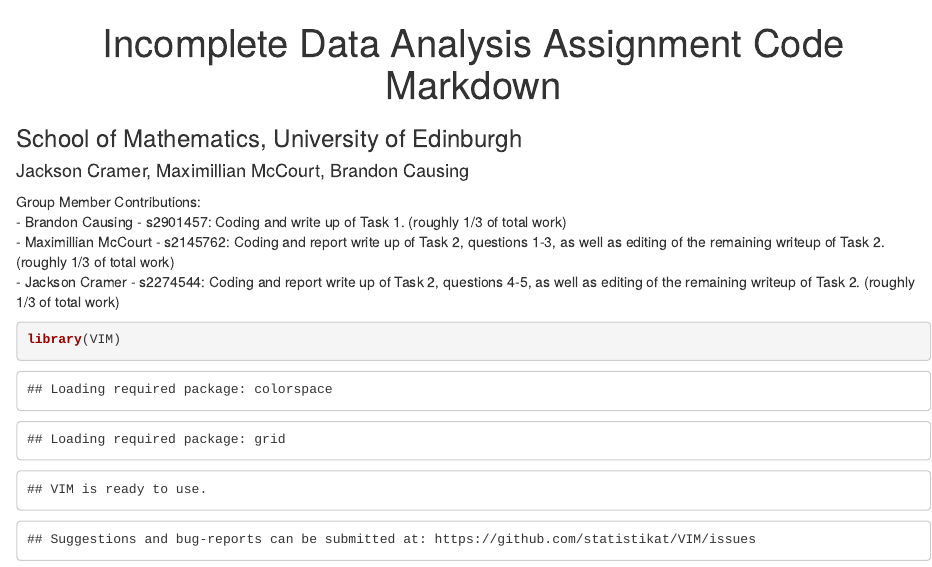
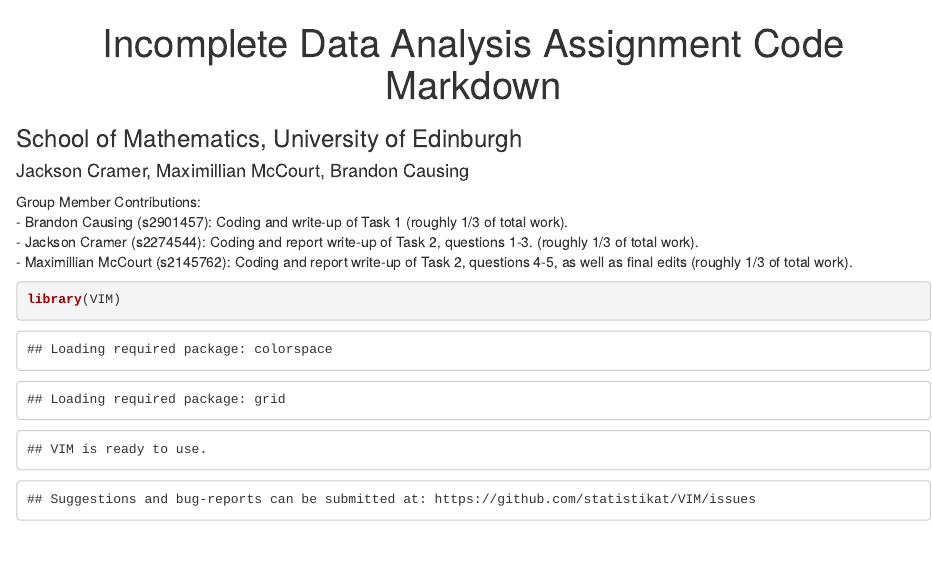
Before and after one commit to JacksonCDataScience/IncompleteDataAnalysis, an R Markdown document (IDA_Code_Markdown.Rmd): the page in a window 1100 px wide, from its top. Rendered offline with R 4.5, knitr and Pandoc, with nearby package versions.

Commit message:
Update IDA_Code_Markdown.Rmd

````diff
--- a/IDA_Code_Markdown.Rmd
+++ b/IDA_Code_Markdown.Rmd
@@ -11,10 +11,9 @@ output:
 
 
 Group Member Contributions:<br>
-- Brandon Causing - s2901457: Coding and write up of Task 1. (roughly 1/3 of total work)<br>
-- Maximillian McCourt - s2145762: Coding and report write up of Task 2, questions 1-3, as well as editing of the remaining writeup of Task 2. (roughly 1/3 of total work)<br>
-- Jackson Cramer - s2274544: Coding and report write up of Task 2, questions 4-5, as well as editing of the remaining writeup of Task 2. (roughly 1/3 of total work)<br>
-
+- Brandon Causing (s2901457): Coding and write-up of Task 1 (roughly 1/3 of total work).<br>
+- Jackson Cramer (s2274544): Coding and report write-up of Task 2, questions 1-3. (roughly 1/3 of total work).<br>
+- Maximillian McCourt (s2145762): Coding and report write-up of Task 2, questions 4-5, as well as final edits (roughly 1/3 of total work).<br>
 
 
 ```{r}
````
